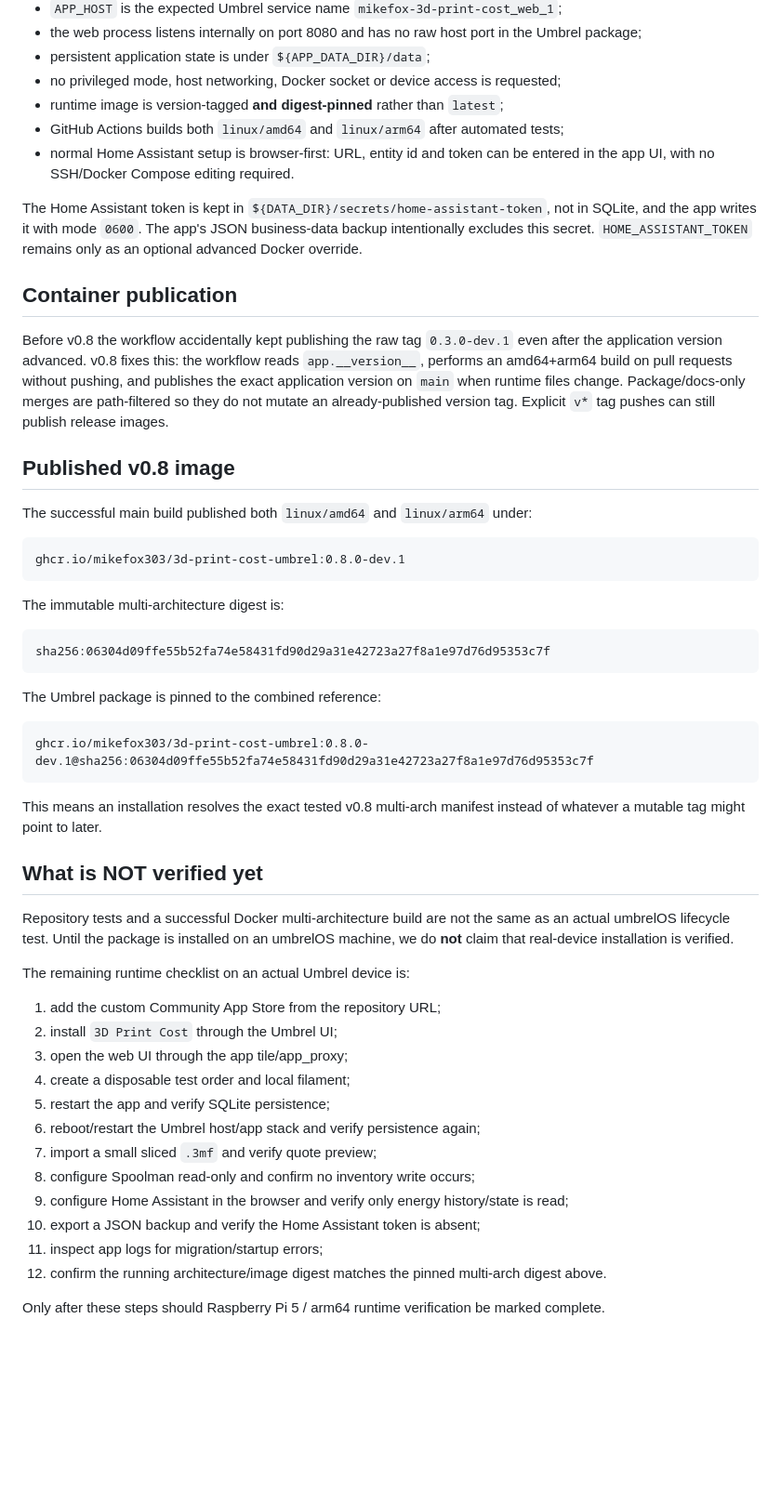
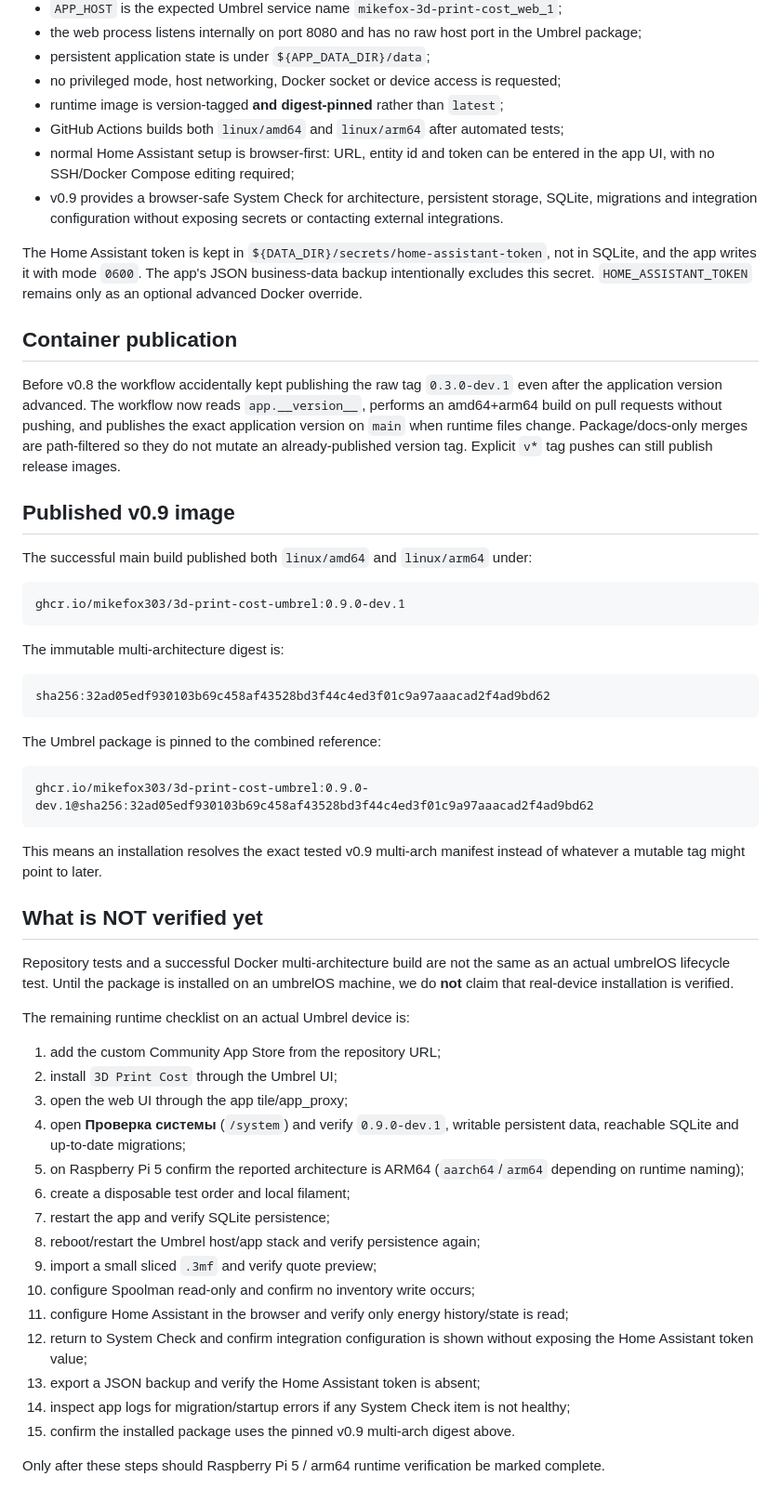
Before and after one commit to MikeFox303/3d-print-cost-umbrel, a Markdown page: docs/UMBREL_READINESS.md, the part around the change. Shown at 93% size. Drawn GitHub-style; blank space fills up the shorter version.

Commit message:
v0.9: update real-device readiness checklist

````diff
--- a/docs/UMBREL_READINESS.md
+++ b/docs/UMBREL_READINESS.md
@@ -15,35 +15,36 @@ The Community App package follows the current browser-app pattern:
 - no privileged mode, host networking, Docker socket or device access is requested;
 - runtime image is version-tagged **and digest-pinned** rather than `latest`;
 - GitHub Actions builds both `linux/amd64` and `linux/arm64` after automated tests;
-- normal Home Assistant setup is browser-first: URL, entity id and token can be entered in the app UI, with no SSH/Docker Compose editing required.
+- normal Home Assistant setup is browser-first: URL, entity id and token can be entered in the app UI, with no SSH/Docker Compose editing required;
+- v0.9 provides a browser-safe System Check for architecture, persistent storage, SQLite, migrations and integration configuration without exposing secrets or contacting external integrations.
 
 The Home Assistant token is kept in `${DATA_DIR}/secrets/home-assistant-token`, not in SQLite, and the app writes it with mode `0600`. The app's JSON business-data backup intentionally excludes this secret. `HOME_ASSISTANT_TOKEN` remains only as an optional advanced Docker override.
 
 ## Container publication
 
-Before v0.8 the workflow accidentally kept publishing the raw tag `0.3.0-dev.1` even after the application version advanced. v0.8 fixes this: the workflow reads `app.__version__`, performs an amd64+arm64 build on pull requests without pushing, and publishes the exact application version on `main` when runtime files change. Package/docs-only merges are path-filtered so they do not mutate an already-published version tag. Explicit `v*` tag pushes can still publish release images.
+Before v0.8 the workflow accidentally kept publishing the raw tag `0.3.0-dev.1` even after the application version advanced. The workflow now reads `app.__version__`, performs an amd64+arm64 build on pull requests without pushing, and publishes the exact application version on `main` when runtime files change. Package/docs-only merges are path-filtered so they do not mutate an already-published version tag. Explicit `v*` tag pushes can still publish release images.
 
-## Published v0.8 image
+## Published v0.9 image
 
 The successful main build published both `linux/amd64` and `linux/arm64` under:
 
 ```text
-ghcr.io/mikefox303/3d-print-cost-umbrel:0.8.0-dev.1
+ghcr.io/mikefox303/3d-print-cost-umbrel:0.9.0-dev.1
 ```
 
 The immutable multi-architecture digest is:
 
 ```text
-sha256:06304d09ffe55b52fa74e58431fd90d29a31e42723a27f8a1e97d76d95353c7f
+sha256:32ad05edf930103b69c458af43528bd3f44c4ed3f01c9a97aaacad2f4ad9bd62
 ```
 
 The Umbrel package is pinned to the combined reference:
 
 ```text
-ghcr.io/mikefox303/3d-print-cost-umbrel:0.8.0-dev.1@sha256:06304d09ffe55b52fa74e58431fd90d29a31e42723a27f8a1e97d76d95353c7f
+ghcr.io/mikefox303/3d-print-cost-umbrel:0.9.0-dev.1@sha256:32ad05edf930103b69c458af43528bd3f44c4ed3f01c9a97aaacad2f4ad9bd62
 ```
 
-This means an installation resolves the exact tested v0.8 multi-arch manifest instead of whatever a mutable tag might point to later.
+This means an installation resolves the exact tested v0.9 multi-arch manifest instead of whatever a mutable tag might point to later.
 
 ## What is NOT verified yet
 
@@ -54,14 +55,17 @@ The remaining runtime checklist on an actual Umbrel device is:
 1. add the custom Community App Store from the repository URL;
 2. install `3D Print Cost` through the Umbrel UI;
 3. open the web UI through the app tile/app_proxy;
-4. create a disposable test order and local filament;
-5. restart the app and verify SQLite persistence;
-6. reboot/restart the Umbrel host/app stack and verify persistence again;
-7. import a small sliced `.3mf` and verify quote preview;
-8. configure Spoolman read-only and confirm no inventory write occurs;
-9. configure Home Assistant in the browser and verify only energy history/state is read;
-10. export a JSON backup and verify the Home Assistant token is absent;
-11. inspect app logs for migration/startup errors;
-12. confirm the running architecture/image digest matches the pinned multi-arch digest above.
+4. open **Проверка системы** (`/system`) and verify `0.9.0-dev.1`, writable persistent data, reachable SQLite and up-to-date migrations;
+5. on Raspberry Pi 5 confirm the reported architecture is ARM64 (`aarch64`/`arm64` depending on runtime naming);
+6. create a disposable test order and local filament;
+7. restart the app and verify SQLite persistence;
+8. reboot/restart the Umbrel host/app stack and verify persistence again;
+9. import a small sliced `.3mf` and verify quote preview;
+10. configure Spoolman read-only and confirm no inventory write occurs;
+11. configure Home Assistant in the browser and verify only energy history/state is read;
+12. return to System Check and confirm integration configuration is shown without exposing the Home Assistant token value;
+13. export a JSON backup and verify the Home Assistant token is absent;
+14. inspect app logs for migration/startup errors if any System Check item is not healthy;
+15. confirm the installed package uses the pinned v0.9 multi-arch digest above.
 
 Only after these steps should Raspberry Pi 5 / arm64 runtime verification be marked complete.
````
